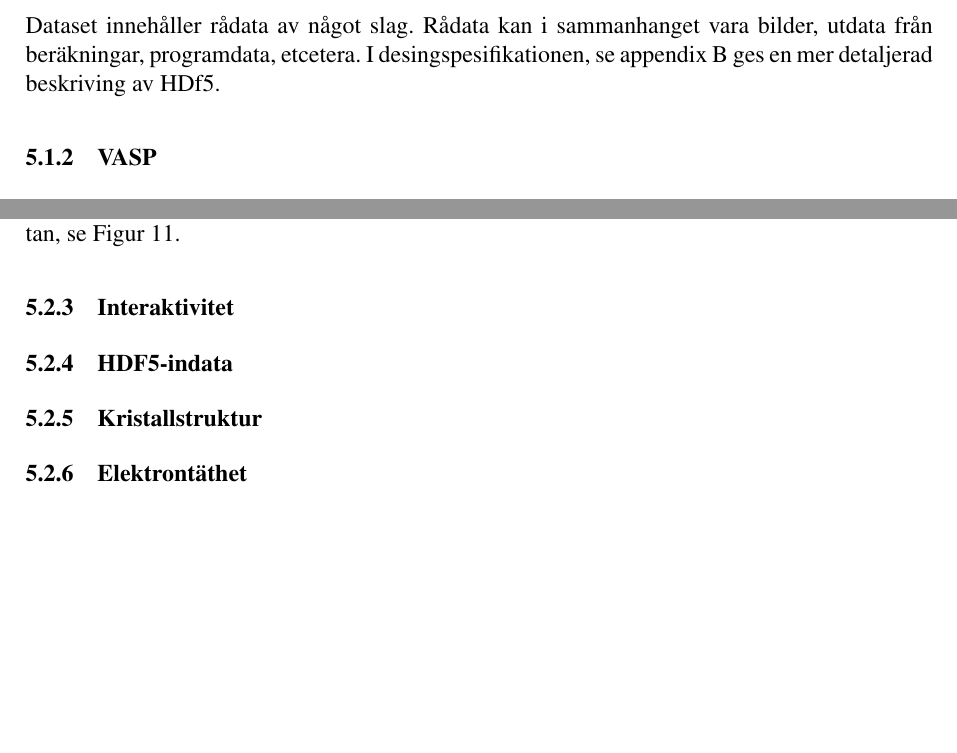
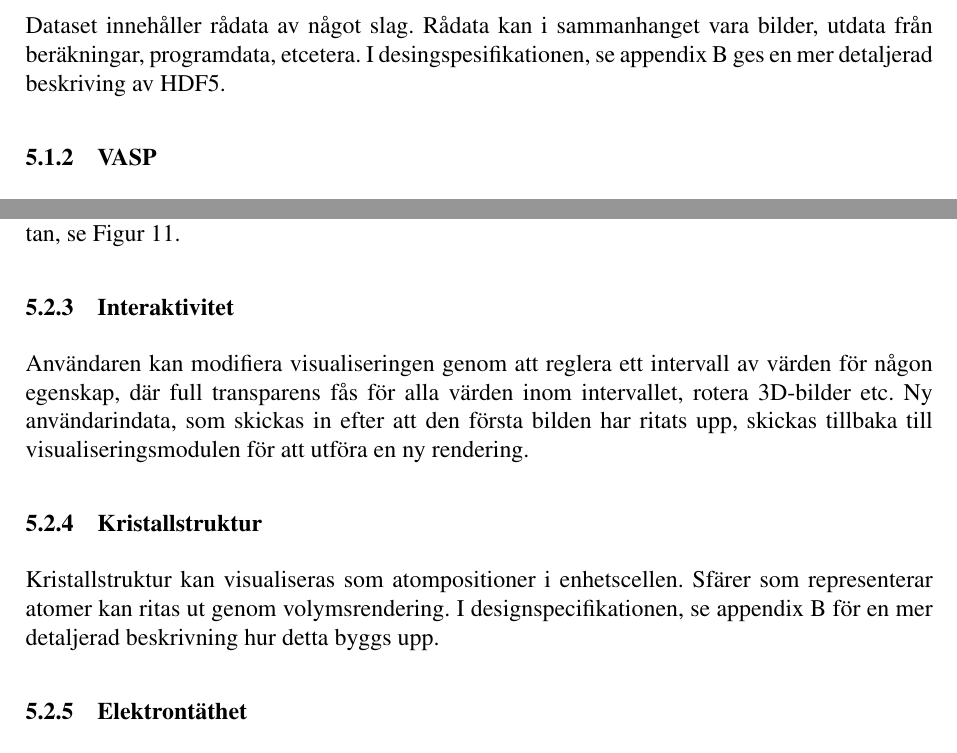
Before and after one commit to vikbe253/TFYA75-Kappa, a LaTeX document (main.tex): two parts of pages 10 and 11 of 214, joined at a grey line, cut so that both start at the same text, the shorter picture padded with empty space. Compiled offline with pdfLaTeX.

Commit message:
Add interaktivitet

```diff
--- a/main.tex
+++ b/main.tex
@@ -192,7 +192,7 @@ HDF5 har flera olika datatyper, se Figur 3, och ett HDF5-objekt som antingen är
 
 Alla HDF5-objekt har en rotgrupp som äger alla andra objekt i datastrukturen. Denna grupp innehåller i sin tur all övrig data i form av andra grupper, länkar till andra grupper eller dataset.
 Dataset innehåller rådata av något slag. Rådata kan i sammanhanget vara bilder, utdata från beräkningar, programdata, etcetera. %ref [8, s. 4-5]
-I desingspesifikationen, se appendix \ref{appendix:designspecifikation} ges en mer detaljerad beskriving av HDf5.
+I desingspesifikationen, se appendix \ref{appendix:designspecifikation} ges en mer detaljerad beskriving av HDF5.
 
 \subsubsection{VASP}
 Från beräkningsprogrammet VASP fås en rad olika utdatafiler. Dessa listas och beskrivs i designspecifikationen %tekniska dokumentationen?
@@ -223,12 +224,26 @@ se Figur 11.
 Visualiseringsfunktionaliteten läggas till i form av processorer som via Inviwo tillhandahåller inställningsmöjligheter på det sätt som beskrivits i designspecifikationen \ref{appendix:designspecifikation}. Således blir inte användarinställningar ett eget separat delsystem, utan kommer att bakas in i visualiseringssystemen. Detta görs genom att processorerna är skrivna att exponera de inställningar som användaren är menad att
 justera. Inviwo kommer då automatiskt lägga till inställningarna i rutan, se %fixa figur
 Figur 11.
+
 \subsubsection{Interaktivitet}
-\subsubsection{HDF5-indata}
+Användaren kan modifiera visualiseringen genom att reglera ett intervall av värden för
+någon egenskap, där full transparens fås för alla värden inom intervallet, rotera 3D-bilder etc.
+Ny användarindata, som skickas in efter att den första bilden har ritats upp, skickas tillbaka till
+visualiseringsmodulen för att utföra en ny rendering.
+% TODO: Lägg till exempel med bild?
+
 \subsubsection{Kristallstruktur}
+Kristallstruktur kan visualiseras som atompositioner i enhetscellen. Sfärer som representerar
+atomer  kan  ritas  ut  genom  volymsrendering. % figur och exempel?
+I designspecifikationen, se appendix \ref{appendix:designspecifikation} för en mer detaljerad beskrivning
+hur detta byggs upp.
+
 \subsubsection{Elektrontäthet}
+
 \subsubsection{Tillståndstäthet}
+
 \subsubsection{Fermi-ytor}
+
 \subsubsection{Dynamisk visualisering av kristallstrukturer}
 
 \section{Resultat}
```
Also changed, not shown: main.tex (1 more changed lines).
